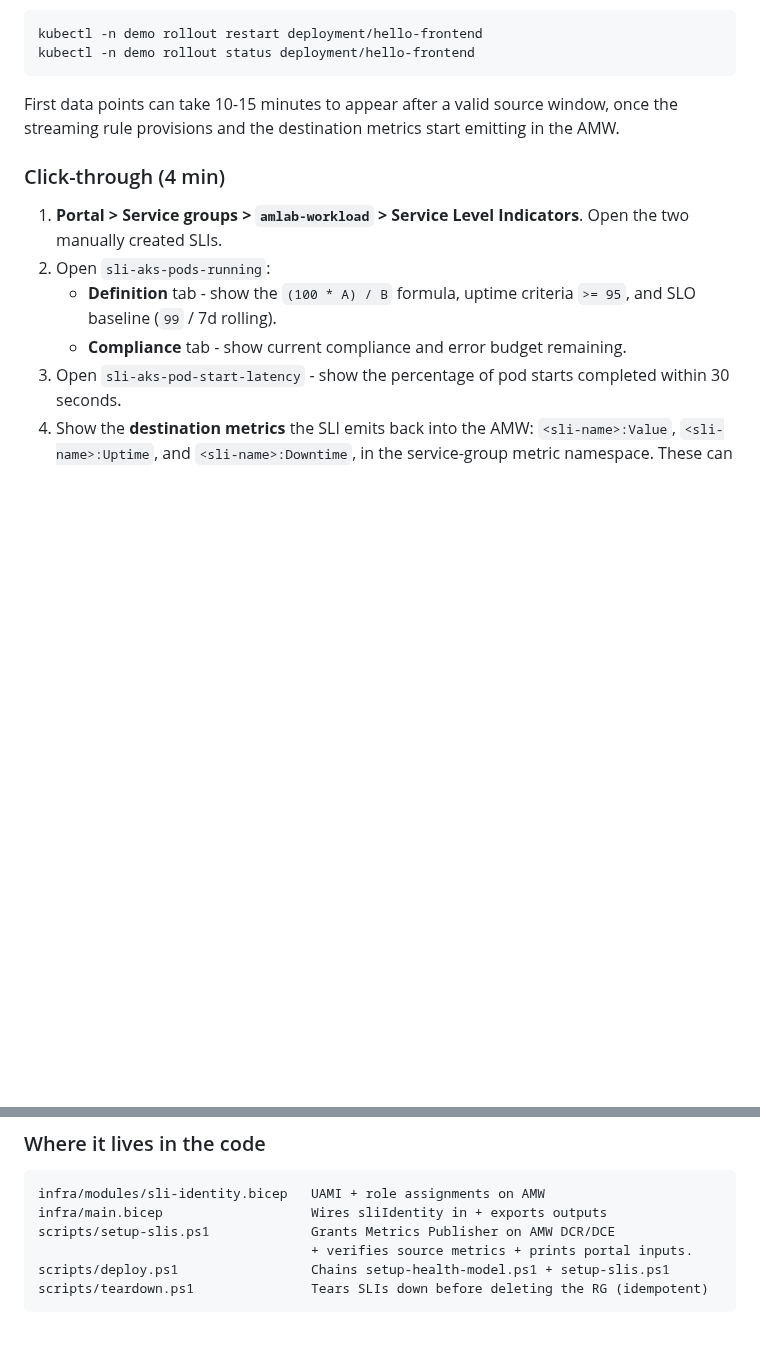
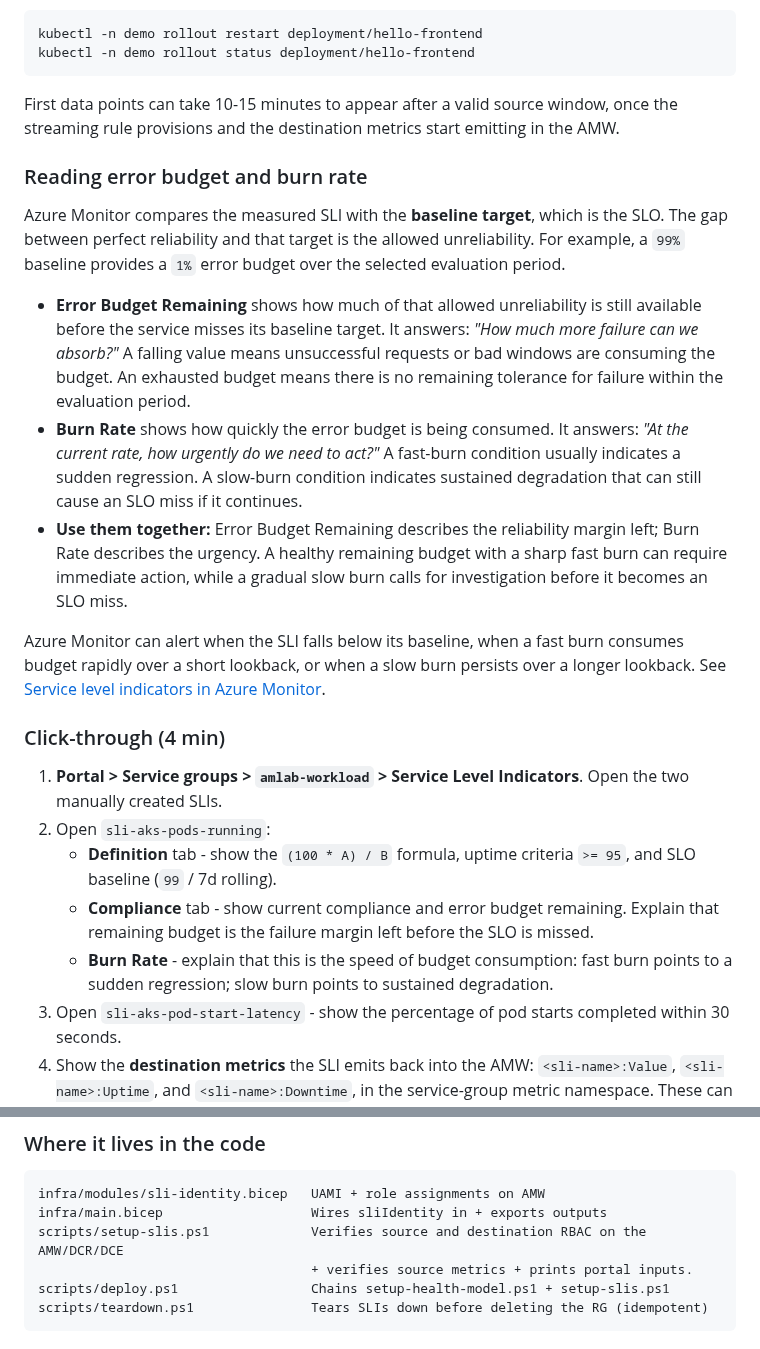
Before and after one commit to claestom/azure-monitor-demo-lab, a Markdown page: docs/DEMO-SCENARIOS.md, 2 parts joined by grey strips. Rendered like a GitHub page; blank space fills up the shorter version.

Commit message:
Explain SLI error budget and burn rate

````diff
--- a/docs/DEMO-SCENARIOS.md
+++ b/docs/DEMO-SCENARIOS.md
@@ -2136,11 +2136,22 @@ kubectl -n demo rollout status deployment/hello-frontend
 
 First data points can take 10-15 minutes to appear after a valid source window, once the streaming rule provisions and the destination metrics start emitting in the AMW.
 
+### Reading error budget and burn rate
+
+Azure Monitor compares the measured SLI with the **baseline target**, which is the SLO. The gap between perfect reliability and that target is the allowed unreliability. For example, a `99%` baseline provides a `1%` error budget over the selected evaluation period.
+
+- **Error Budget Remaining** shows how much of that allowed unreliability is still available before the service misses its baseline target. It answers: *"How much more failure can we absorb?"* A falling value means unsuccessful requests or bad windows are consuming the budget. An exhausted budget means there is no remaining tolerance for failure within the evaluation period.
+- **Burn Rate** shows how quickly the error budget is being consumed. It answers: *"At the current rate, how urgently do we need to act?"* A fast-burn condition usually indicates a sudden regression. A slow-burn condition indicates sustained degradation that can still cause an SLO miss if it continues.
+- **Use them together:** Error Budget Remaining describes the reliability margin left; Burn Rate describes the urgency. A healthy remaining budget with a sharp fast burn can require immediate action, while a gradual slow burn calls for investigation before it becomes an SLO miss.
+
+Azure Monitor can alert when the SLI falls below its baseline, when a fast burn consumes budget rapidly over a short lookback, or when a slow burn persists over a longer lookback. See [Service level indicators in Azure Monitor](https://learn.microsoft.com/azure/azure-monitor/fundamentals/service-level-indicators-create#understand-baseline-target-error-budget-and-burn-rate).
+
 ### Click-through (4 min)
 1. **Portal > Service groups > `amlab-workload` > Service Level Indicators**. Open the two manually created SLIs.
 2. Open `sli-aks-pods-running`:
    - **Definition** tab - show the `(100 * A) / B` formula, uptime criteria `>= 95`, and SLO baseline (`99` / 7d rolling).
-   - **Compliance** tab - show current compliance and error budget remaining.
+   - **Compliance** tab - show current compliance and error budget remaining. Explain that remaining budget is the failure margin left before the SLO is missed.
+   - **Burn Rate** - explain that this is the speed of budget consumption: fast burn points to a sudden regression; slow burn points to sustained degradation.
 3. Open `sli-aks-pod-start-latency` - show the percentage of pod starts completed within 30 seconds.
 4. Show the **destination metrics** the SLI emits back into the AMW: `<sli-name>:Value`, `<sli-name>:Uptime`, and `<sli-name>:Downtime`, in the service-group metric namespace. These can be graphed in Grafana or fed back into the Health Model as additional signals, closing the SLO-to-workload-health loop.
 
@@ -2153,7 +2164,7 @@ First data points can take 10-15 minutes to appear after a valid source window,
 ```
 infra/modules/sli-identity.bicep   UAMI + role assignments on AMW
 infra/main.bicep                   Wires sliIdentity in + exports outputs
-scripts/setup-slis.ps1             Grants Metrics Publisher on AMW DCR/DCE
+scripts/setup-slis.ps1             Verifies source and destination RBAC on the AMW/DCR/DCE
                                    + verifies source metrics + prints portal inputs.
 scripts/deploy.ps1                 Chains setup-health-model.ps1 + setup-slis.ps1
 scripts/teardown.ps1               Tears SLIs down before deleting the RG (idempotent)
````
